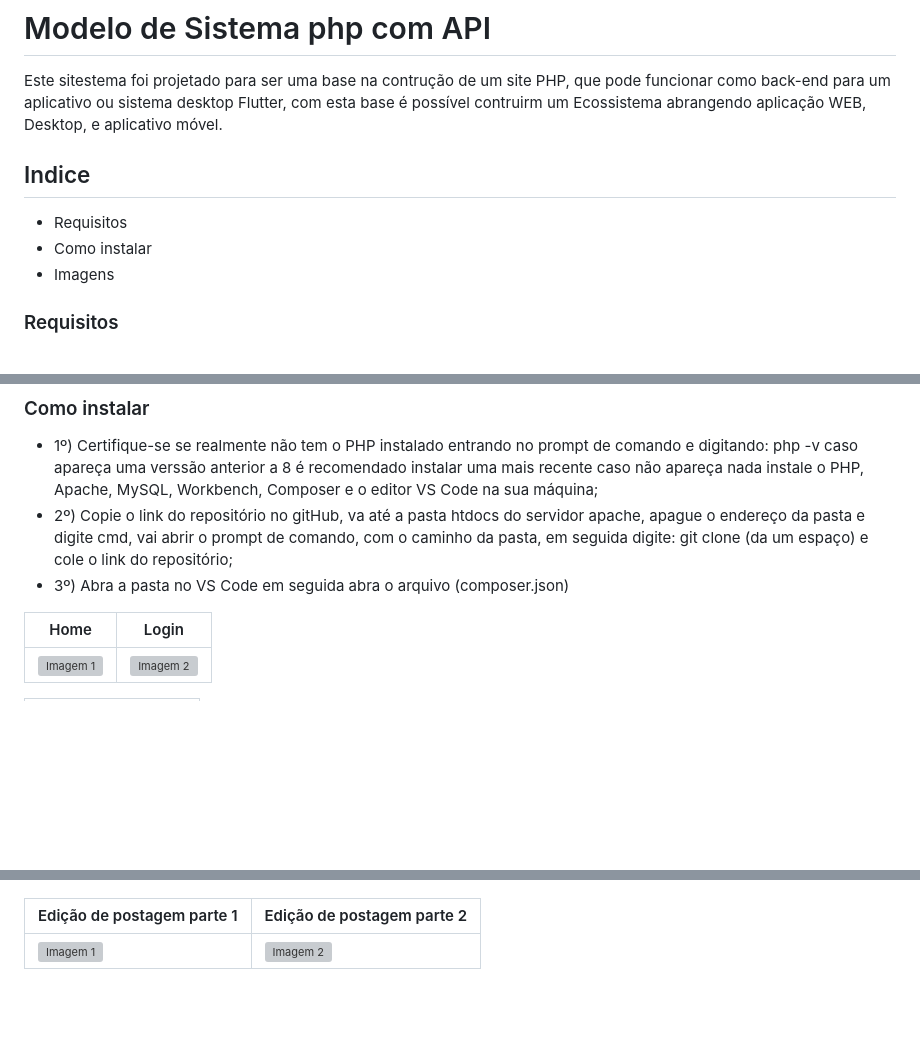
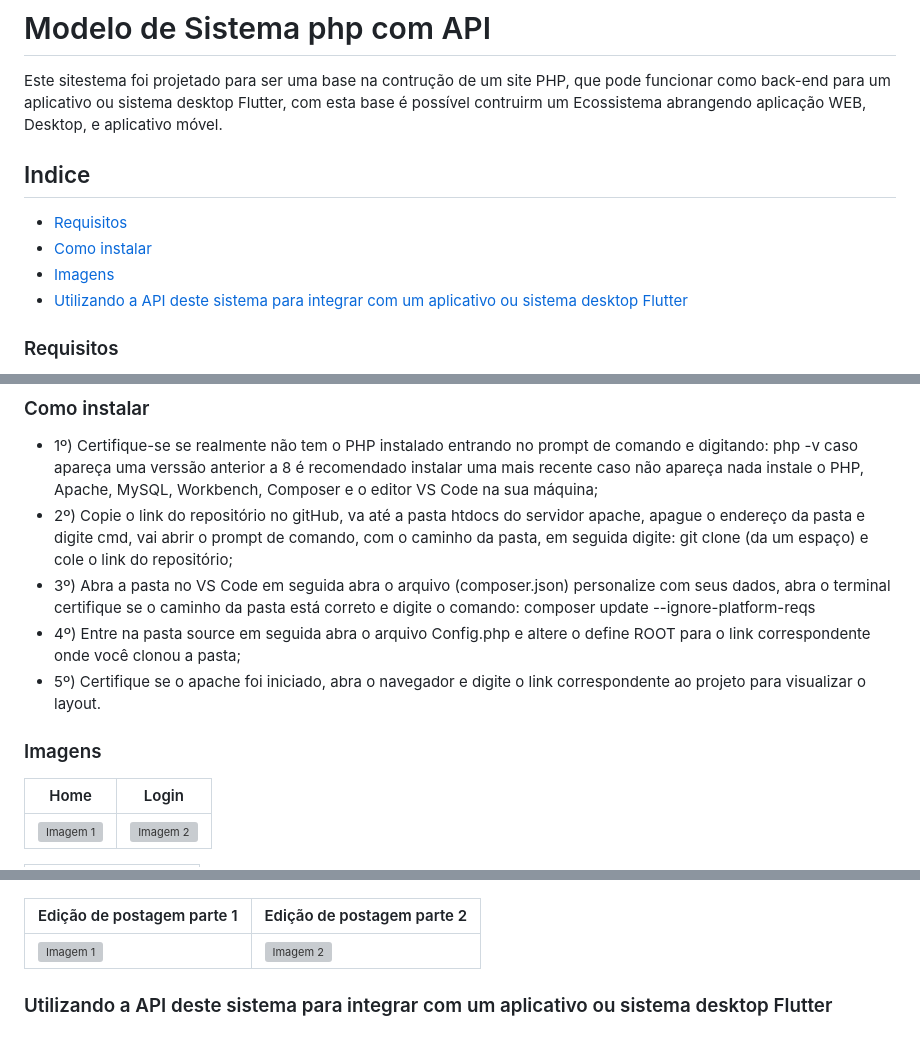
Before and after one commit to Maycon-crz/modelo_de_sistema_php_com_api, a Markdown page: README.md, 3 parts joined by grey strips. GitHub-like rendering; blank space fills up the shorter version; grey boxes are pictures that could not be loaded.

Commit message:
Update README.md
Documentação quase pronta

```diff
--- a/README.md
+++ b/README.md
@@ -1,9 +1,11 @@
 # Modelo de Sistema php com API
 Este sitestema foi projetado para ser uma base na contrução de um site PHP, que pode funcionar como back-end para um aplicativo ou sistema desktop Flutter, com esta base é possível contruirm um Ecossistema abrangendo aplicação WEB, Desktop, e aplicativo móvel.
+
 ## Indice
-- <a href="">Requisitos</a>
-- <a href="">Como instalar</a>
-- <a href="">Imagens</a>
+- <a href="https://github.com/Maycon-crz/modelo_de_sistema_php_com_api/edit/main/README.md#requisitos">Requisitos</a>
+- <a href="https://github.com/Maycon-crz/modelo_de_sistema_php_com_api/edit/main/README.md#como-instalar">Como instalar</a>
+- <a href="https://github.com/Maycon-crz/modelo_de_sistema_php_com_api/edit/main/README.md#imagens">Imagens</a>
+- <a href="https://github.com/Maycon-crz/modelo_de_sistema_php_com_api/edit/main/README.md#utilizando-a-api-deste-sistema-para-integrar-com-um-aplicativo-ou-sistema-desktop-flutter">Utilizando a API deste sistema para integrar com um aplicativo ou sistema desktop Flutter</a>
 
 ### Requisitos
 - PHP 8.* (recomendo) <a href="https://www.youtube.com/watch?v=HzIXZVctwI8&t=65s">Aqui está um vídeo ensinando como instalar o PHP diretamente no computador</a>, outra alternativa é usar o <a href="https://www.apachefriends.org/pt_br/index.html">XAMPP</a>;
@@ -17,8 +19,11 @@ Este sitestema foi projetado para ser uma base na contrução de um site PHP, qu
 ### Como instalar
 - 1º) Certifique-se se realmente não tem o PHP instalado entrando no prompt de comando e digitando: php -v caso apareça uma verssão anterior a 8 é recomendado instalar uma mais recente caso não apareça nada instale o PHP, Apache, MySQL, Workbench, Composer e o editor VS Code na sua máquina;
 - 2º) Copie o link do repositório no gitHub, va até a pasta htdocs do servidor apache, apague o endereço da pasta e digite cmd, vai abrir o prompt de comando, com o caminho da pasta, em seguida digite: git clone (da um espaço) e cole o link do repositório;
-- 3º) Abra a pasta no VS Code em seguida abra o arquivo (composer.json)
+- 3º) Abra a pasta no VS Code em seguida abra o arquivo (composer.json) personalize com seus dados, abra o terminal certifique se o caminho da pasta está correto e digite o comando: composer update --ignore-platform-reqs
+- 4º) Entre na pasta source em seguida abra o arquivo Config.php e altere o define ROOT para o link correspondente onde você clonou a pasta;
+- 5º) Certifique se o apache foi iniciado, abra o navegador e digite o link correspondente ao projeto para visualizar o layout.
 
+### Imagens
 | Home                                                   | Login                                                                                        |
 | ------------------------------------------------------ | -------------------------------------------------------------------------------------------- |
 | ![Imagem 1](theme/assets/img/documentation/home.PNG)   | ![Imagem 2](theme/assets/img/documentation/janela_de_login_e_cadastro_de_usuario_parte_1.PNG)|
@@ -35,3 +40,5 @@ Este sitestema foi projetado para ser uma base na contrução de um site PHP, qu
 | Edição de postagem parte 1                                                         | Edição de postagem parte 2                                   |
 | ---------------------------------------------------------------------------------- | ------------------------------------------------------------ |
 | ![Imagem 1](theme/assets/img/documentation/exemplo_edicao_de_postagem_parte_1.PNG) | ![Imagem 2](theme/assets/img/documentation/exemplo_edicao_de_postagem_parte_1.PNG)
+
+### Utilizando a API deste sistema para integrar com um aplicativo ou sistema desktop Flutter
```
